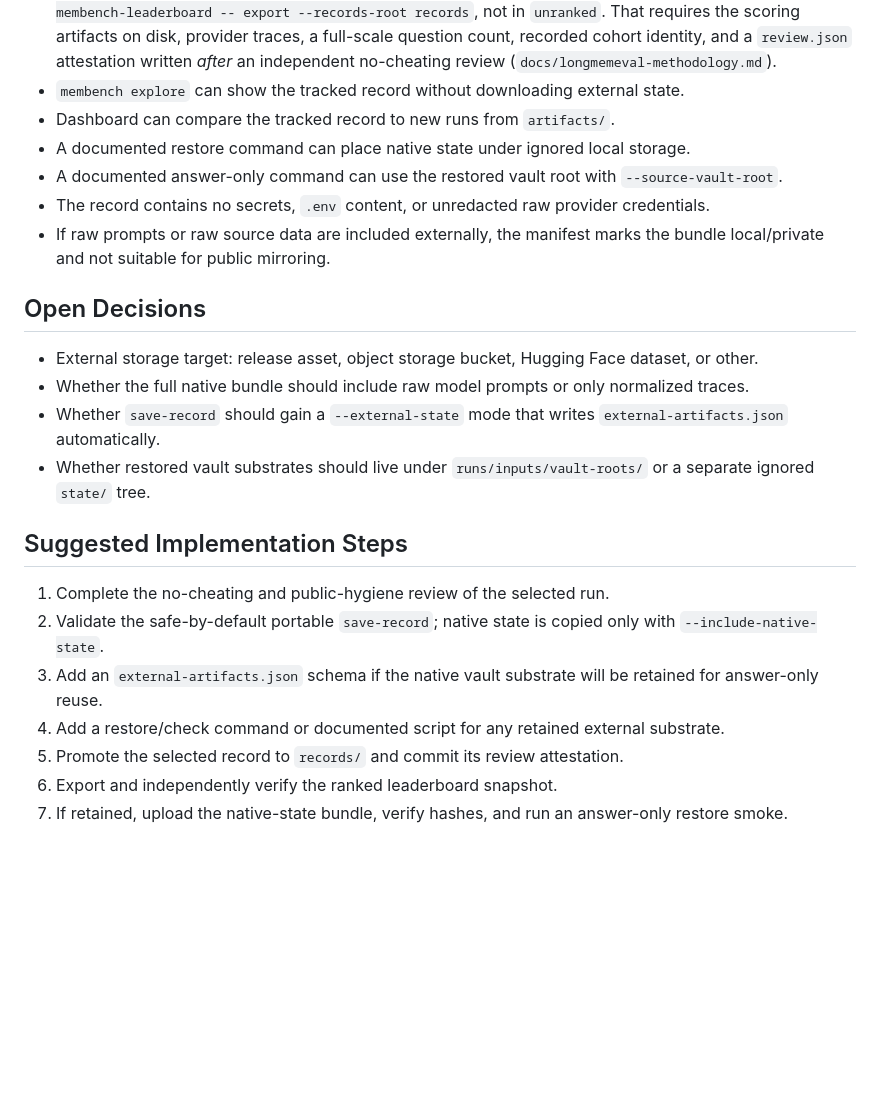
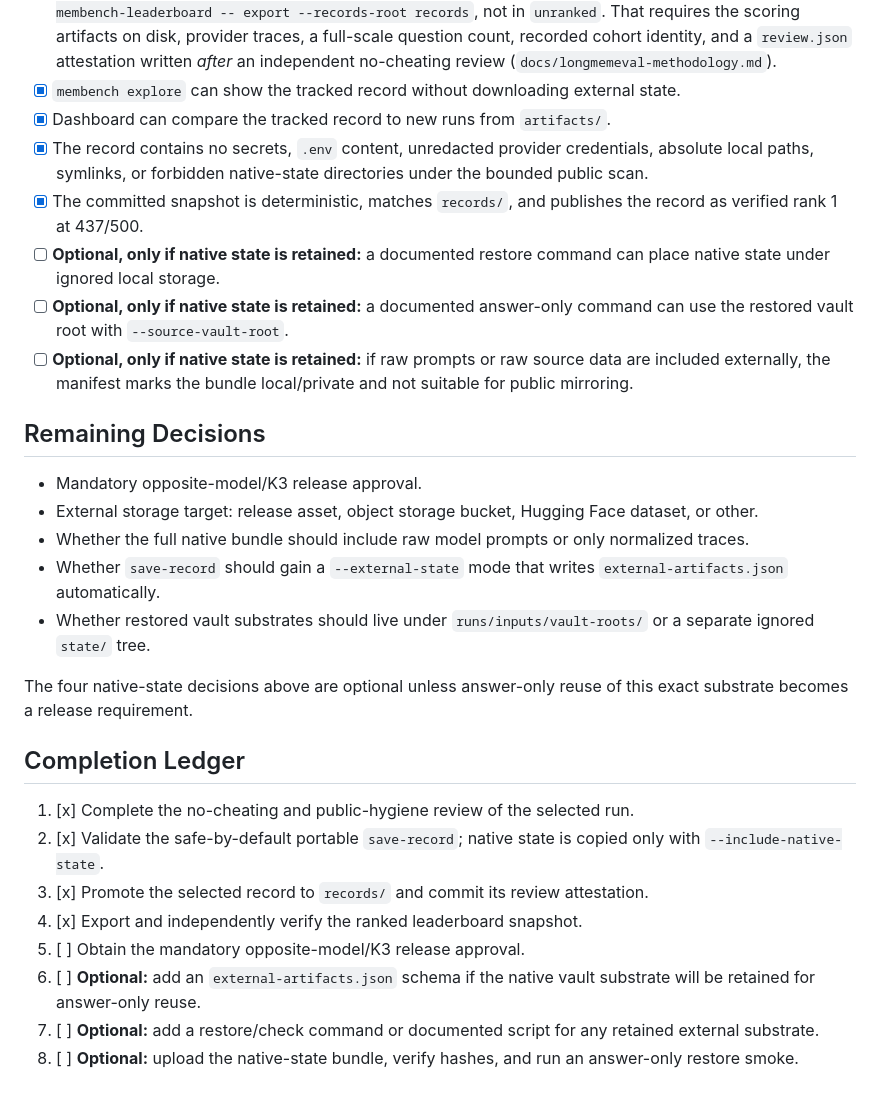
Before and after one commit to jak-pan/symbiotic-mem-bench, a Markdown page: docs/canonical-record-storage-task.md, the part around one of its changes. Drawn GitHub-style; blank space fills up the shorter version.

```diff
--- a/docs/canonical-record-storage-task.md
+++ b/docs/canonical-record-storage-task.md
@@ -77,16 +89,23 @@ The tracked `external-artifacts.json` should include:
   That requires the scoring artifacts on disk, provider traces, a full-scale question count,
   recorded cohort identity, and a `review.json` attestation written *after* an independent
   no-cheating review (`docs/longmemeval-methodology.md`).
-- `membench explore` can show the tracked record without downloading external state.
-- Dashboard can compare the tracked record to new runs from `artifacts/`.
-- A documented restore command can place native state under ignored local storage.
-- A documented answer-only command can use the restored vault root with `--source-vault-root`.
-- The record contains no secrets, `.env` content, or unredacted raw provider credentials.
-- If raw prompts or raw source data are included externally, the manifest marks the bundle
+- [x] `membench explore` can show the tracked record without downloading external state.
+- [x] Dashboard can compare the tracked record to new runs from `artifacts/`.
+- [x] The record contains no secrets, `.env` content, unredacted provider credentials, absolute
+  local paths, symlinks, or forbidden native-state directories under the bounded public scan.
+- [x] The committed snapshot is deterministic, matches `records/`, and publishes the record as
+  verified rank 1 at 437/500.
+- [ ] **Optional, only if native state is retained:** a documented restore command can place
+  native state under ignored local storage.
+- [ ] **Optional, only if native state is retained:** a documented answer-only command can use
+  the restored vault root with `--source-vault-root`.
+- [ ] **Optional, only if native state is retained:** if raw prompts or raw source data are
+  included externally, the manifest marks the bundle
   local/private and not suitable for public mirroring.
 
-## Open Decisions
+## Remaining Decisions
 
+- Mandatory opposite-model/K3 release approval.
 - External storage target: release asset, object storage bucket, Hugging Face dataset, or other.
 - Whether the full native bundle should include raw model prompts or only normalized traces.
 - Whether `save-record` should gain a `--external-state` mode that writes
@@ -94,14 +113,20 @@ The tracked `external-artifacts.json` should include:
 - Whether restored vault substrates should live under `runs/inputs/vault-roots/` or a separate
   ignored `state/` tree.
 
-## Suggested Implementation Steps
+The four native-state decisions above are optional unless answer-only reuse of this exact substrate
+becomes a release requirement.
 
-1. Complete the no-cheating and public-hygiene review of the selected run.
-2. Validate the safe-by-default portable `save-record`; native state is copied only with
+## Completion Ledger
+
+1. [x] Complete the no-cheating and public-hygiene review of the selected run.
+2. [x] Validate the safe-by-default portable `save-record`; native state is copied only with
    `--include-native-state`.
-3. Add an `external-artifacts.json` schema if the native vault substrate will be retained for
-   answer-only reuse.
-4. Add a restore/check command or documented script for any retained external substrate.
-5. Promote the selected record to `records/` and commit its review attestation.
-6. Export and independently verify the ranked leaderboard snapshot.
-7. If retained, upload the native-state bundle, verify hashes, and run an answer-only restore smoke.
+3. [x] Promote the selected record to `records/` and commit its review attestation.
+4. [x] Export and independently verify the ranked leaderboard snapshot.
+5. [ ] Obtain the mandatory opposite-model/K3 release approval.
+6. [ ] **Optional:** add an `external-artifacts.json` schema if the native vault substrate will
+   be retained for answer-only reuse.
+7. [ ] **Optional:** add a restore/check command or documented script for any retained external
+   substrate.
+8. [ ] **Optional:** upload the native-state bundle, verify hashes, and run an answer-only
+   restore smoke.
```
Also changed, not shown: other parts of docs/canonical-record-storage-task.md (+33 -21 lines), docs/oss-release-handoff.md (+16 -6 lines).
